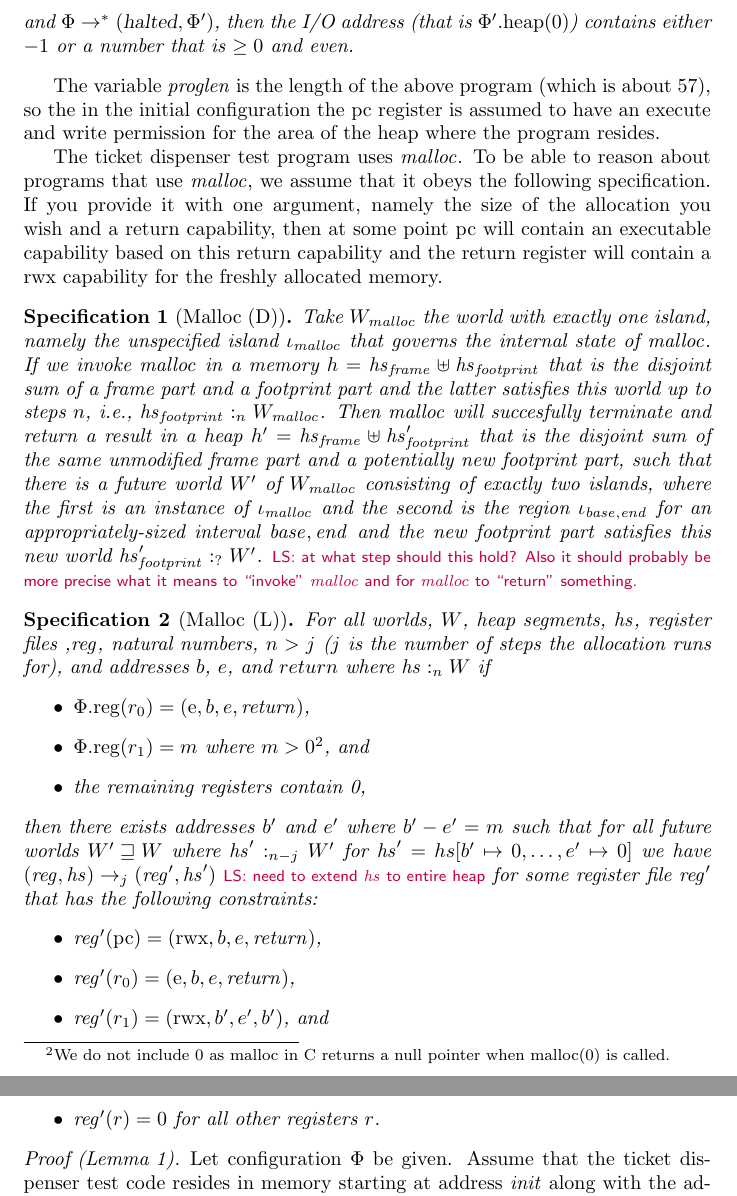
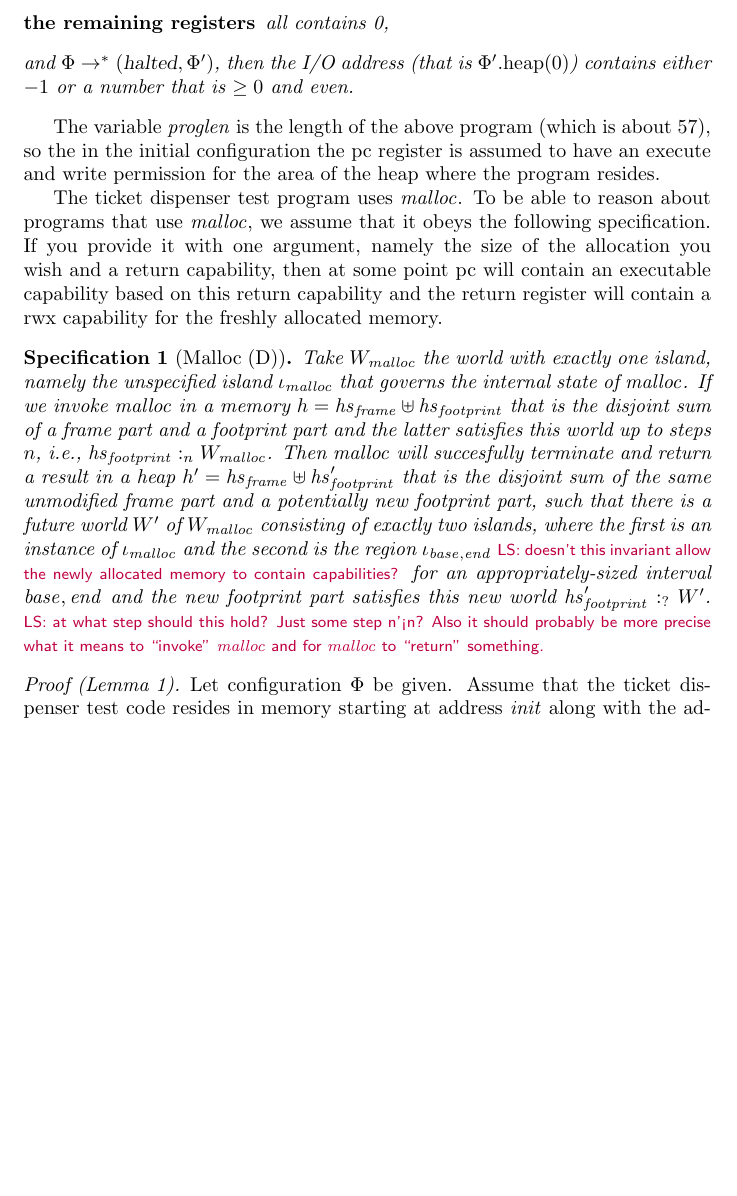
Before and after one commit to dominiquedevriese/capability-machine-reasoning-on-paper, a LaTeX document (capability-machine.tex): two parts of pages 7 and 8 of 13 before the commit and part of page 7 of 12 after it, the two joined at a grey line, cut at the place of the change, the shorter picture padded with empty space. Compiled offline with pdfLaTeX.

Commit message:
removed old malloc specification

```diff
--- a/capability-machine.tex
+++ b/capability-machine.tex
@@ -550,22 +550,7 @@ The variable $\var{proglen}$ is the length of the above program (which is about
 
 The ticket dispenser test program uses $\malloc$. To be able to reason about programs that use $\malloc$, we assume that it obeys the following specification. If you provide it with one argument, namely the size of the allocation you wish and a return capability, then at some point $\pcreg$ will contain an executable capability based on this return capability and the return register will contain a $\rwx$ capability for the freshly allocated memory.
 \begin{specification}[Malloc (D)]
-Take $W_{\malloc}$ the world with exactly one island, namely the unspecified island $\iota_{\malloc}$ that governs the internal state of $\malloc$.  If we invoke $\malloc$ in a memory $h = \hs_{\var{frame}} \uplus \hs_{\var{footprint}}$ that is the disjoint sum of a frame part and a footprint part and the latter satisfies this world up to steps $n$, i.e., $\heapSat[\hs_{\var{footprint}}]{n}{W_{\malloc}}$. Then $\malloc$ will succesfully terminate and return a result in a heap $h' = \hs_{\var{frame}} \uplus \hs_{\var{footprint}}'$ that is the disjoint sum of the same unmodified frame part and a potentially new footprint part, such that there is a future world $W'$ of $W_{\malloc}$ consisting of exactly two islands, where the first is an instance of $\iota_{\malloc}$ and the second is the region $\iota_{\var{base},\var{end}}$ for an appropriately-sized interval $\var{base},\var{end}$ and the new footprint part satisfies this new world $\heapSat[\hs_{\var{footprint}}']{?}{W'}$. \lau{at what step should this hold? Also it should probably be more precise what it means to ``invoke'' $\malloc$ and for $\malloc$ to ``return'' something.}
-\end{specification}
-\begin{specification}[Malloc (L)]
-  For all worlds, $W$, heap segments, $\hs$, register files ,$\reg$, natural numbers, $n>j$ ($j$ is the number of steps the allocation runs for), and addresses $b$, $e$, and $return$ where $\heapSat[\hs]{n}{W}$ if
-  \begin{itemize}
-  \item $\memreg(r_0) = (\entry,b,e,\var{return})$,
-  \item $\memreg(r_1) = m$ where $m>0$\footnote{We do not include 0 as malloc in C returns a null pointer when malloc(0) is called.}, and
-  \item the remaining registers contain 0,
-  \end{itemize}
-then there exists addresses $b'$ and $e'$ where $b'-e' = m$ such that for all future worlds $W' \future W$ where $\heapSat[\hs']{n-j}{W'}$ for $\hs' = hs[b' \mapsto 0, \dots, e' \mapsto 0]$ we have $(\reg,\hs) \step[j] (\reg',\hs')$ \lau{need to extend $\hs$ to entire heap} for some register file $\reg'$ that has the following constraints:
-\begin{itemize}
-\item $\reg'(\pcreg) = (\rwx,b,e,\var{return})$,
-\item $\reg'(r_0) = (\entry,b,e,\var{return})$,
-\item $\reg'(r_1) = (\rwx,b',e',b')$, and
-\item $\reg'(r) = 0$ for all other registers $r$.
-\end{itemize}
+Take $W_{\malloc}$ the world with exactly one island, namely the unspecified island $\iota_{\malloc}$ that governs the internal state of $\malloc$.  If we invoke $\malloc$ in a memory $h = \hs_{\var{frame}} \uplus \hs_{\var{footprint}}$ that is the disjoint sum of a frame part and a footprint part and the latter satisfies this world up to steps $n$, i.e., $\heapSat[\hs_{\var{footprint}}]{n}{W_{\malloc}}$. Then $\malloc$ will succesfully terminate and return a result in a heap $h' = \hs_{\var{frame}} \uplus \hs_{\var{footprint}}'$ that is the disjoint sum of the same unmodified frame part and a potentially new footprint part, such that there is a future world $W'$ of $W_{\malloc}$ consisting of exactly two islands, where the first is an instance of $\iota_{\malloc}$ and the second is the region $\iota_{\var{base},\var{end}}$ \lau{doesn't this invariant allow the newly allocated memory to contain capabilities?} for an appropriately-sized interval $\var{base},\var{end}$ and the new footprint part satisfies this new world $\heapSat[\hs_{\var{footprint}}']{?}{W'}$. \lau{at what step should this hold? Just some step n'<n? Also it should probably be more precise what it means to ``invoke'' $\malloc$ and for $\malloc$ to ``return'' something.}
 \end{specification}
 
 \begin{proof}[Proof (Lemma~\ref{lem:tckt-disp})]
```
